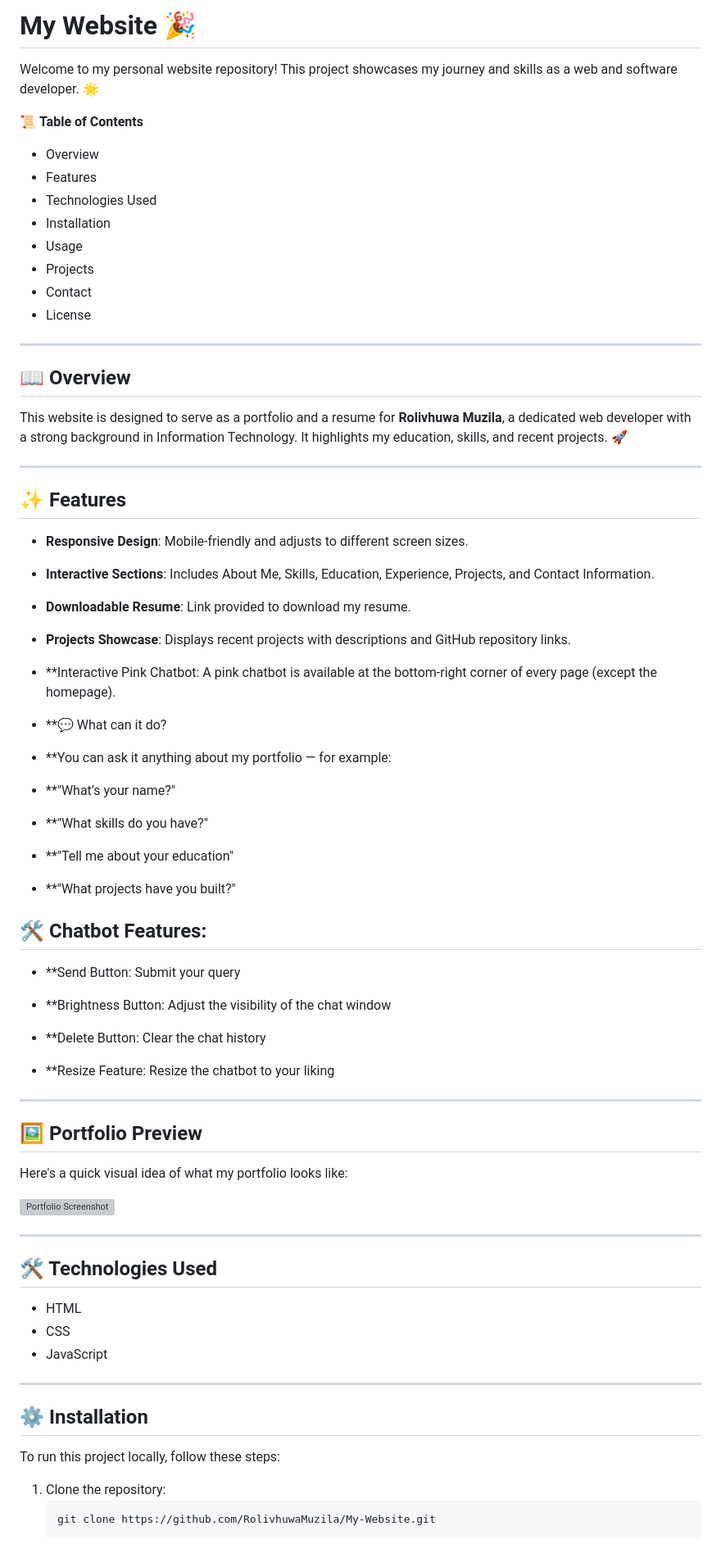
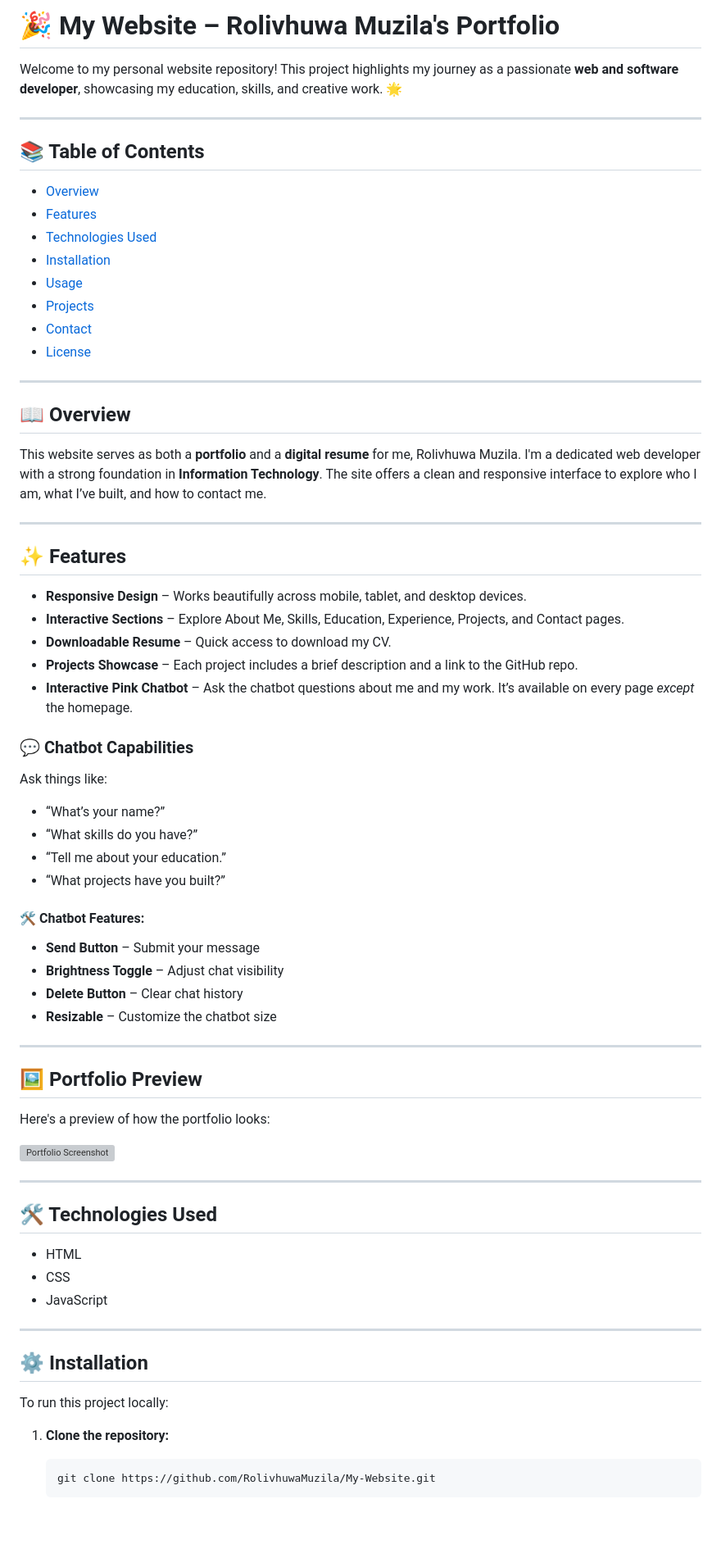
Before and after one commit to RolivhuwaMuzila/Roli-s-Portfolio, a Markdown page: README.md, the part around one of its changes. Shown at 82% size. GitHub-like rendering; blank space fills up the shorter version; grey boxes are pictures that could not be loaded.

`````diff
--- a/README.md
+++ b/README.md
@@ -1,56 +1,55 @@
-# My Website 🎉
+# 🎉 My Website – Rolivhuwa Muzila's Portfolio
 
-Welcome to my personal website repository! This project showcases my journey and skills as a web and software developer. 🌟
+Welcome to my personal website repository! This project highlights my journey as a passionate **web and software developer**, showcasing my education, skills, and creative work. 🌟
 
-📜 **Table of Contents**
-- Overview
-- Features
-- Technologies Used
-- Installation
-- Usage
-- Projects
-- Contact
-- License
+---
+
+## 📚 Table of Contents
+
+* [Overview](#-overview)
+* [Features](#-features)
+* [Technologies Used](#-technologies-used)
+* [Installation](#-installation)
+* [Usage](#-usage)
+* [Projects](#-projects)
+* [Contact](#-contact)
+* [License](#-license)
 
 ---
 
 ## 📖 Overview
 
-This website is designed to serve as a portfolio and a resume for **Rolivhuwa Muzila**, a dedicated web developer with a strong background in Information Technology. It highlights my education, skills, and recent projects. 🚀
+This website serves as both a **portfolio** and a **digital resume** for me, Rolivhuwa Muzila. I'm a dedicated web developer with a strong foundation in **Information Technology**. The site offers a clean and responsive interface to explore who I am, what I’ve built, and how to contact me.
 
 ---
 
 ## ✨ Features
 
-- **Responsive Design**: Mobile-friendly and adjusts to different screen sizes.
-- **Interactive Sections**: Includes About Me, Skills, Education, Experience, Projects, and Contact Information.
-- **Downloadable Resume**: Link provided to download my resume.
-- **Projects Showcase**: Displays recent projects with descriptions and GitHub repository links.
-- **Interactive Pink Chatbot: A pink chatbot is available at the bottom-right corner of every page (except the homepage).
+* **Responsive Design** – Works beautifully across mobile, tablet, and desktop devices.
+* **Interactive Sections** – Explore About Me, Skills, Education, Experience, Projects, and Contact pages.
+* **Downloadable Resume** – Quick access to download my CV.
+* **Projects Showcase** – Each project includes a brief description and a link to the GitHub repo.
+* **Interactive Pink Chatbot** – Ask the chatbot questions about me and my work. It’s available on every page *except* the homepage.
 
-- **💬 What can it do?
-- **You can ask it anything about my portfolio — for example:
+### 💬 Chatbot Capabilities
 
-- **"What’s your name?"
+Ask things like:
 
-- **"What skills do you have?"
+* “What’s your name?”
+* “What skills do you have?”
+* “Tell me about your education.”
+* “What projects have you built?”
 
-- **"Tell me about your education"
+#### 🛠️ Chatbot Features:
 
-- **"What projects have you built?"
+* **Send Button** – Submit your message
+* **Brightness Toggle** – Adjust chat visibility
+* **Delete Button** – Clear chat history
+* **Resizable** – Customize the chatbot size
 
-## 🛠️ Chatbot Features:
-
-- **Send Button: Submit your query
-
-- **Brightness Button: Adjust the visibility of the chat window
-
-- **Delete Button: Clear the chat history
-
-- **Resize Feature: Resize the chatbot to your liking
 ---
 
 ## 🖼️ Portfolio Preview
 
-Here's a quick visual idea of what my portfolio looks like:
+Here's a preview of how the portfolio looks:
 
@@ -60,18 +59,19 @@ Here's a quick visual idea of what my portfolio looks like:
 
 ## 🛠️ Technologies Used
 
-- HTML
-- CSS
-- JavaScript
+* HTML
+* CSS
+* JavaScript
 
 ---
 
 ## ⚙️ Installation
 
-To run this project locally, follow these steps:
+To run this project locally:
 
-1. Clone the repository:
+1. **Clone the repository:**
+
    ```bash
    git clone https://github.com/RolivhuwaMuzila/My-Website.git
-````
+   ```
 
`````
Also changed, not shown: other parts of README.md (+35 -24 lines).
